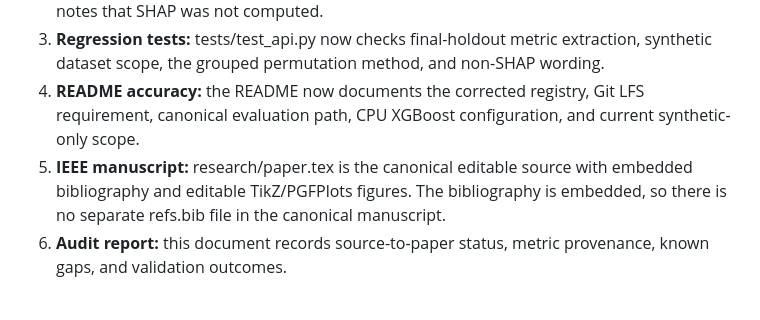
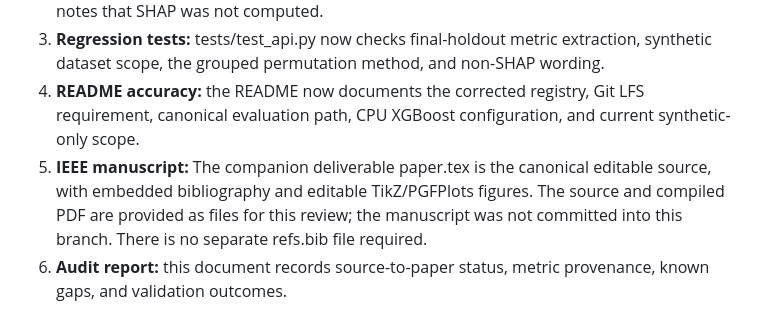
Before and after one commit to SrushtikShetty/f1_tyre_degradatrion-_model, a Markdown page: docs/research_paper_alignment_audit.md, the part around the change. Drawn GitHub-style.

Commit message:
docs: clarify manuscript source delivery location

```diff
--- a/docs/research_paper_alignment_audit.md
+++ b/docs/research_paper_alignment_audit.md
@@ -82,7 +82,7 @@ The authoritative validation grouped-permutation results report increase in MAE
 2. **Canonical explainability endpoint:** the API now exposes grouped permutation values from the authoritative report, including available variability fields. Its response says that these are validation-MAE increases, not local attributions or causal effects, and explicitly notes that SHAP was not computed.
 3. **Regression tests:** tests/test_api.py now checks final-holdout metric extraction, synthetic dataset scope, the grouped permutation method, and non-SHAP wording.
 4. **README accuracy:** the README now documents the corrected registry, Git LFS requirement, canonical evaluation path, CPU XGBoost configuration, and current synthetic-only scope.
-5. **IEEE manuscript:** research/paper.tex is the canonical editable source with embedded bibliography and editable TikZ/PGFPlots figures. The bibliography is embedded, so there is no separate refs.bib file in the canonical manuscript.
+5. **IEEE manuscript:** The companion deliverable paper.tex is the canonical editable source, with embedded bibliography and editable TikZ/PGFPlots figures. The source and compiled PDF are provided as files for this review; the manuscript was not committed into this branch. There is no separate refs.bib file required.
 6. **Audit report:** this document records source-to-paper status, metric provenance, known gaps, and validation outcomes.
 
 ## Reference verification register
```
